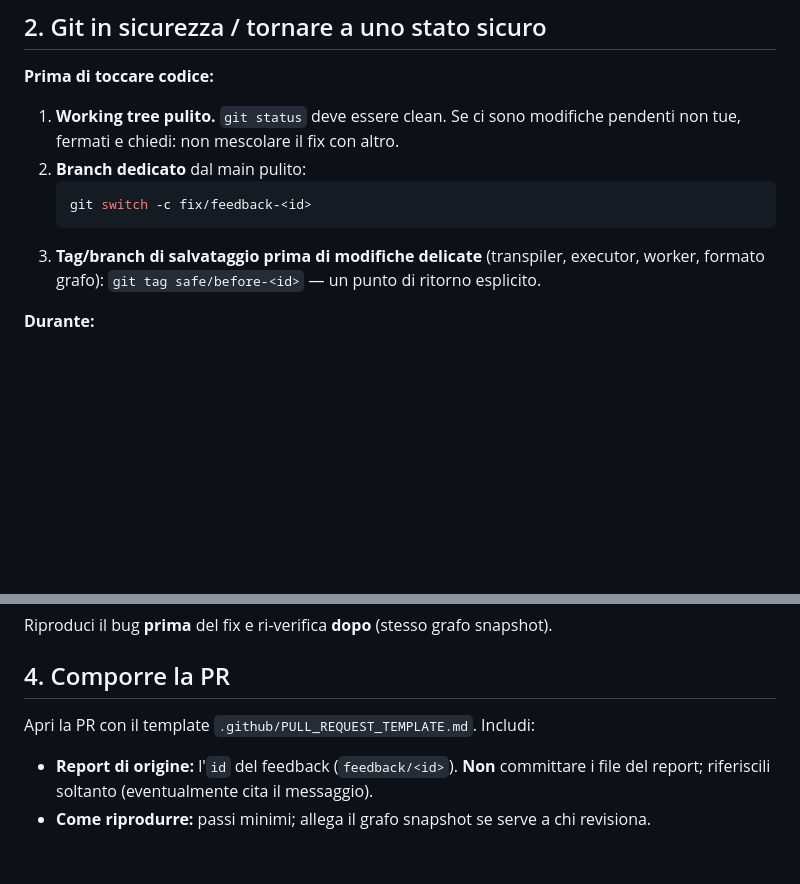
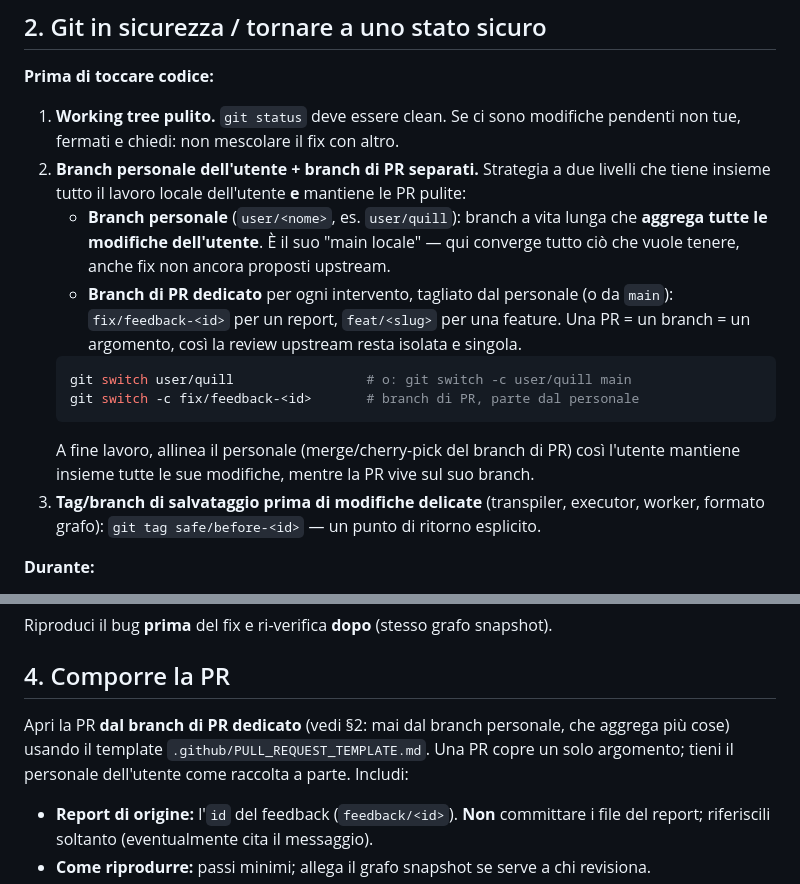
Before and after one commit to rederyk/noodle, a Markdown page: docs/FEEDBACK_FIX_GUIDE.md, 2 parts joined by grey strips. GitHub-like rendering; blank space fills up the shorter version.

````diff
--- a/docs/FEEDBACK_FIX_GUIDE.md
+++ b/docs/FEEDBACK_FIX_GUIDE.md
@@ -34,10 +34,20 @@ Parti dal report **più recente** se non te ne viene indicato uno specifico.
 
 1. **Working tree pulito.** `git status` deve essere clean. Se ci sono modifiche
    pendenti non tue, fermati e chiedi: non mescolare il fix con altro.
-2. **Branch dedicato** dal main pulito:
+2. **Branch personale dell'utente + branch di PR separati.** Strategia a due livelli
+   che tiene insieme tutto il lavoro locale dell'utente **e** mantiene le PR pulite:
+   - **Branch personale** (`user/<nome>`, es. `user/quill`): branch a vita lunga che
+     **aggrega tutte le modifiche dell'utente**. È il suo "main locale" — qui
+     converge tutto ciò che vuole tenere, anche fix non ancora proposti upstream.
+   - **Branch di PR dedicato** per ogni intervento, tagliato dal personale (o da
+     `main`): `fix/feedback-<id>` per un report, `feat/<slug>` per una feature. Una
+     PR = un branch = un argomento, così la review upstream resta isolata e singola.
    ```bash
-   git switch -c fix/feedback-<id>
+   git switch user/quill                 # o: git switch -c user/quill main
+   git switch -c fix/feedback-<id>       # branch di PR, parte dal personale
    ```
+   A fine lavoro, allinea il personale (merge/cherry-pick del branch di PR) così
+   l'utente mantiene insieme tutte le sue modifiche, mentre la PR vive sul suo branch.
 3. **Tag/branch di salvataggio prima di modifiche delicate** (transpiler, executor,
    worker, formato grafo): `git tag safe/before-<id>` — un punto di ritorno esplicito.
 
@@ -86,7 +96,10 @@ Riproduci il bug **prima** del fix e ri-verifica **dopo** (stesso grafo snapshot
 
 ## 4. Comporre la PR
 
-Apri la PR con il template `.github/PULL_REQUEST_TEMPLATE.md`. Includi:
+Apri la PR **dal branch di PR dedicato** (vedi §2: mai dal branch personale, che
+aggrega più cose) usando il template `.github/PULL_REQUEST_TEMPLATE.md`. Una PR
+copre un solo argomento; tieni il personale dell'utente come raccolta a parte.
+Includi:
 
 - **Report di origine:** l'`id` del feedback (`feedback/<id>`). **Non** committare
   i file del report; riferiscili soltanto (eventualmente cita il messaggio).
````
Also changed, not shown: CHANGELOG.md (added, +25 -0 lines), 1 other file.
